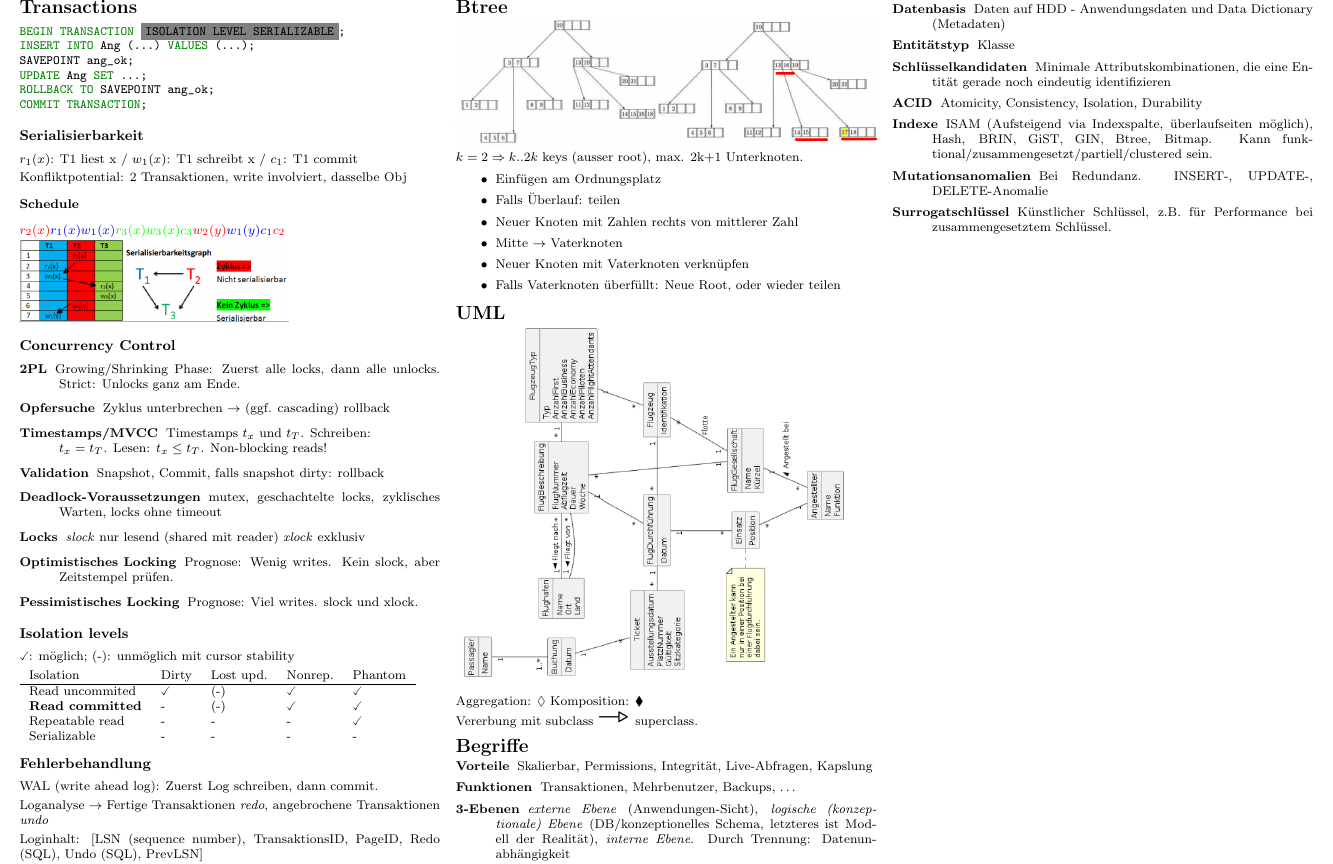
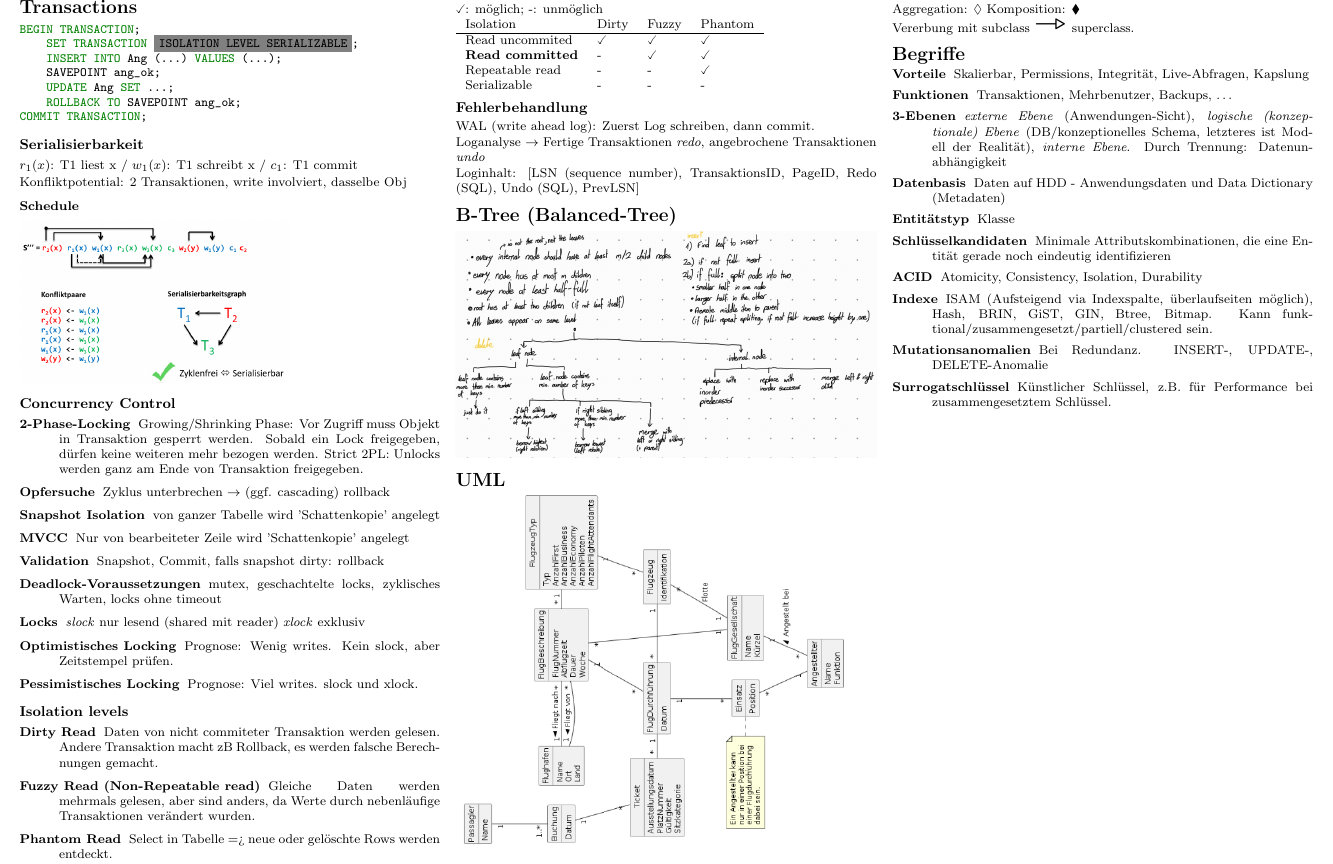
Before and after one commit to panmona/ost-cheatsheets, a LaTeX document (DBS1/main.tex): part of page 2 of 2, cut so that both start at the same text. Compiled offline with pdfLaTeX.

Commit message:
Some db improvements

```diff
--- a/DBS1/main.tex
+++ b/DBS1/main.tex
@@ -220,11 +220,12 @@ REVOKE UPDATE ON "Ang" FROM 'angguest';
 
 \section{Transactions}
 \begin{minted}[escapeinside=||]{sql}
-BEGIN TRANSACTION |\colorbox{gray}{ISOLATION LEVEL SERIALIZABLE}|;
-INSERT INTO Ang (...) VALUES (...);
-SAVEPOINT ang_ok;
-UPDATE Ang SET ...;
-ROLLBACK TO SAVEPOINT ang_ok;
+BEGIN TRANSACTION;
+    SET TRANSACTION |\colorbox{gray}{ISOLATION LEVEL SERIALIZABLE}|;
+    INSERT INTO Ang (...) VALUES (...);
+    SAVEPOINT ang_ok;
+    UPDATE Ang SET ...;
+    ROLLBACK TO SAVEPOINT ang_ok;
 COMMIT TRANSACTION;
 \end{minted}
 
@@ -239,19 +240,15 @@ Konfliktpotential: 2 Transaktionen, write involviert, dasselbe Obj
 \newcommand{\tc}[2]{{\color{green}#1_{3}#2}}
 
 \subsubsection{Schedule}
-$\tb{r}{(x)}\ta{r}{(x)}\ta{w}{(x)}\tc{r}{(x)}\tc{w}{(x)}\tc{c}{}\tb{w}{(y)}\ta{w}{(y)}\ta{c}{}\tb{c}{}$ \\
-% TODO better image
 \includegraphics[width=20em]{serial.png}
 
+\subsection{Concurrency Control}
 
-
-\subsection{Concurrency Control}
-% TODO better desc
 \begin{description}
-\item[2PL]{Growing/Shrinking Phase: Zuerst alle locks, dann alle unlocks. Strict: Unlocks ganz am Ende.}
+\item[2-Phase-Locking]{Growing/Shrinking Phase: Vor Zugriff muss Objekt in Transaktion gesperrt werden. Sobald ein Lock freigegeben, dürfen keine weiteren mehr bezogen werden. Strict 2PL: Unlocks werden ganz am Ende von Transaktion freigegeben.}
 \item[Opfersuche]{Zyklus unterbrechen $\rightarrow$ (ggf. cascading) rollback}
-\item[Timestamps/MVCC]{Timestamps $t_x$ und $t_T$. Schreiben: \\ $t_x = t_T$.
-    Lesen: $t_x \leq t_T$. Non-blocking reads!}
+\item[Snapshot Isolation] von ganzer Tabelle wird 'Schattenkopie' angelegt
+\item[MVCC]{Nur von bearbeiteter Zeile wird 'Schattenkopie' angelegt}
 \item[Validation]{Snapshot, Commit, falls snapshot dirty: rollback}
 \item[Deadlock-Voraussetzungen] mutex, geschachtelte locks, zyklisches Warten, locks ohne timeout
 \item[Locks] \emph{slock} nur lesend (shared mit reader) \emph{xlock} exklusiv
@@ -260,16 +257,22 @@ $\tb{r}{(x)}\ta{r}{(x)}\ta{w}{(x)}\tc{r}{(x)}\tc{w}{(x)}\tc{c}{}\tb{w}{(y)}\ta{w
 \end{description}
 
 \subsection{Isolation levels}
-% TODO add additional info on what this actually means.
-\checked: möglich; (-): unmöglich mit cursor stability
 
-\begin{tabular}{lllll}
-  Isolation & Dirty & Lost upd. & Nonrep. & Phantom \\
+\begin{description}
+    \item[Dirty Read] Daten von nicht commiteter Transaktion werden gelesen. Andere Transaktion macht zB Rollback, es werden falsche Berechnungen gemacht.
+    \item[Fuzzy Read (Non-Repeatable read)] Gleiche Daten werden mehrmals gelesen, aber sind anders, da Werte durch nebenläufige Transaktionen verändert wurden.
+    \item[Phantom Read] Select in Tabelle => neue oder gelöschte Rows werden entdeckt.
+\end{description}
+
+\checked: möglich; -: unmöglich
+
+\begin{tabular}{llll}
+  Isolation & Dirty & Fuzzy & Phantom \\
   \hline
-  Read uncommited & \checked & (-) & \checked & \checked \\
-  \textbf{Read committed} & - & (-) & \checked & \checked \\
-  Repeatable read & - & - & - & \checked \\
-  Serializable & - & - & - & -
+  Read uncommited & \checked & \checked & \checked \\
+  \textbf{Read committed} & - & \checked & \checked \\
+  Repeatable read & - & - & \checked \\
+  Serializable & - & - & -
 \end{tabular}
 
 \subsection{Fehlerbehandlung}
@@ -281,21 +284,9 @@ Transaktionen \emph{undo}
 Loginhalt: [LSN (sequence number), TransaktionsID, PageID, Redo (SQL),
 Undo (SQL), PrevLSN]
 
-\section{Btree}
+\section{B-Tree (Balanced-Tree)}
 
-% TODO improve this info
-\includegraphics[width=\columnwidth]{bbaum.png}
-
-$k = 2 \Rightarrow k..2k$ keys (ausser root), max. 2k+1 Unterknoten.
-
-\begin{itemize}
-  \item Einfügen am Ordnungsplatz
-  \item Falls Überlauf: teilen
-  \item Neuer Knoten mit Zahlen rechts von mittlerer Zahl
-  \item Mitte $\rightarrow$ Vaterknoten
-  \item Neuer Knoten mit Vaterknoten verknüpfen
-  \item Falls Vaterknoten überfüllt: Neue Root, oder wieder teilen
-\end{itemize}
+\includegraphics[width=\columnwidth]{b_tree.jpg}
 
 \section{UML}
 
```
Also changed, not shown: DBS1/graphics/b_tree.jpg (added), DBS1/graphics/serial.png, DBS1/graphics/uml.png (deleted).
